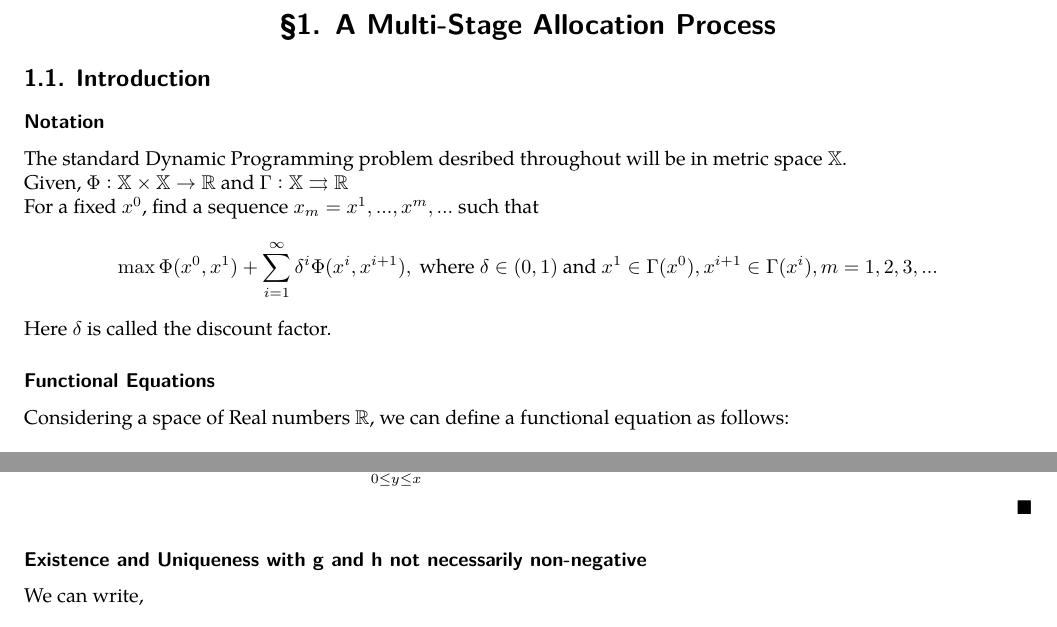
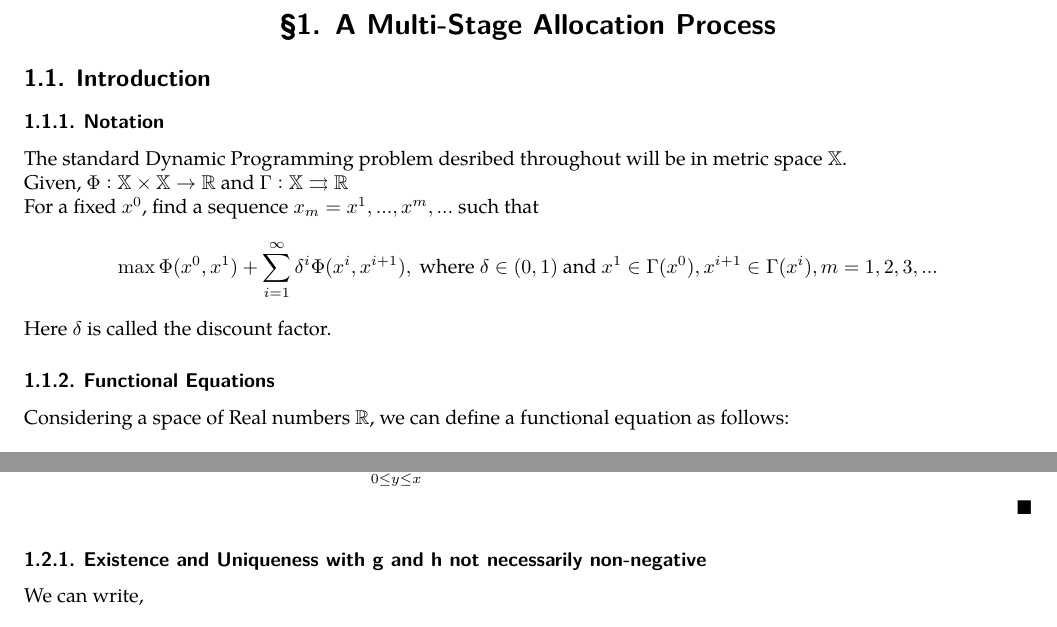
Before and after one commit to abhishekshree/ugp, a LaTeX document (main.tex, which reads chapters/introduction.tex): two parts of pages 2 and 3 of 6, joined at a grey line, cut so that both start at the same text. Compiled offline with pdfLaTeX.

Commit message:
update order

```diff
--- a/chapters/introduction.tex
+++ b/chapters/introduction.tex
@@ -3,7 +3,7 @@
 \section{A Multi-Stage Allocation Process}
 
 \subsection{Introduction}
-\subsubsection*{Notation}
+\subsubsection{Notation}
 
 The standard Dynamic Programming problem desribed throughout will be in metric space $\mathbb{X}$.
 
@@ -16,7 +16,7 @@ $$
 
 Here $\delta$ is called the discount factor.
 
-\subsubsection*{Functional Equations}
+\subsubsection{Functional Equations}
 
 Considering a space of Real numbers $\R$, we can define a functional equation as follows:
 
@@ -115,7 +115,7 @@ The assumptions are:
     $$
 \end{proof}
 
-\subsubsection*{Existence and Uniqueness with g and h not necessarily non-negative}
+\subsubsection{Existence and Uniqueness with g and h not necessarily non-negative}
 We can write,
 \begin{align*}
     f_1(x) &= \max_{0 \le y \le x} [g(y) + h(x-y)] \\
```
Also changed, not shown: main.pdf, chapters/introduction.tex (2 more changed lines).
